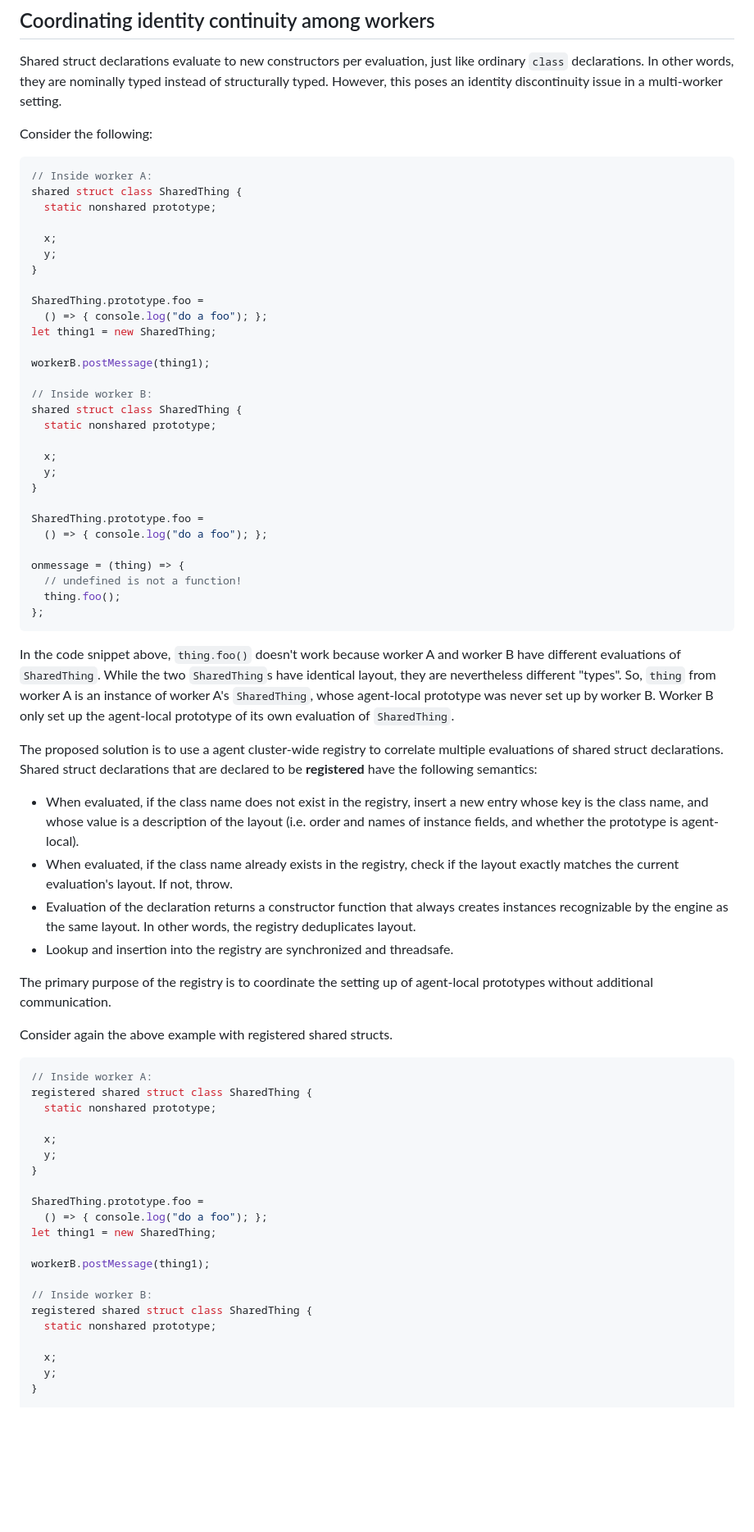
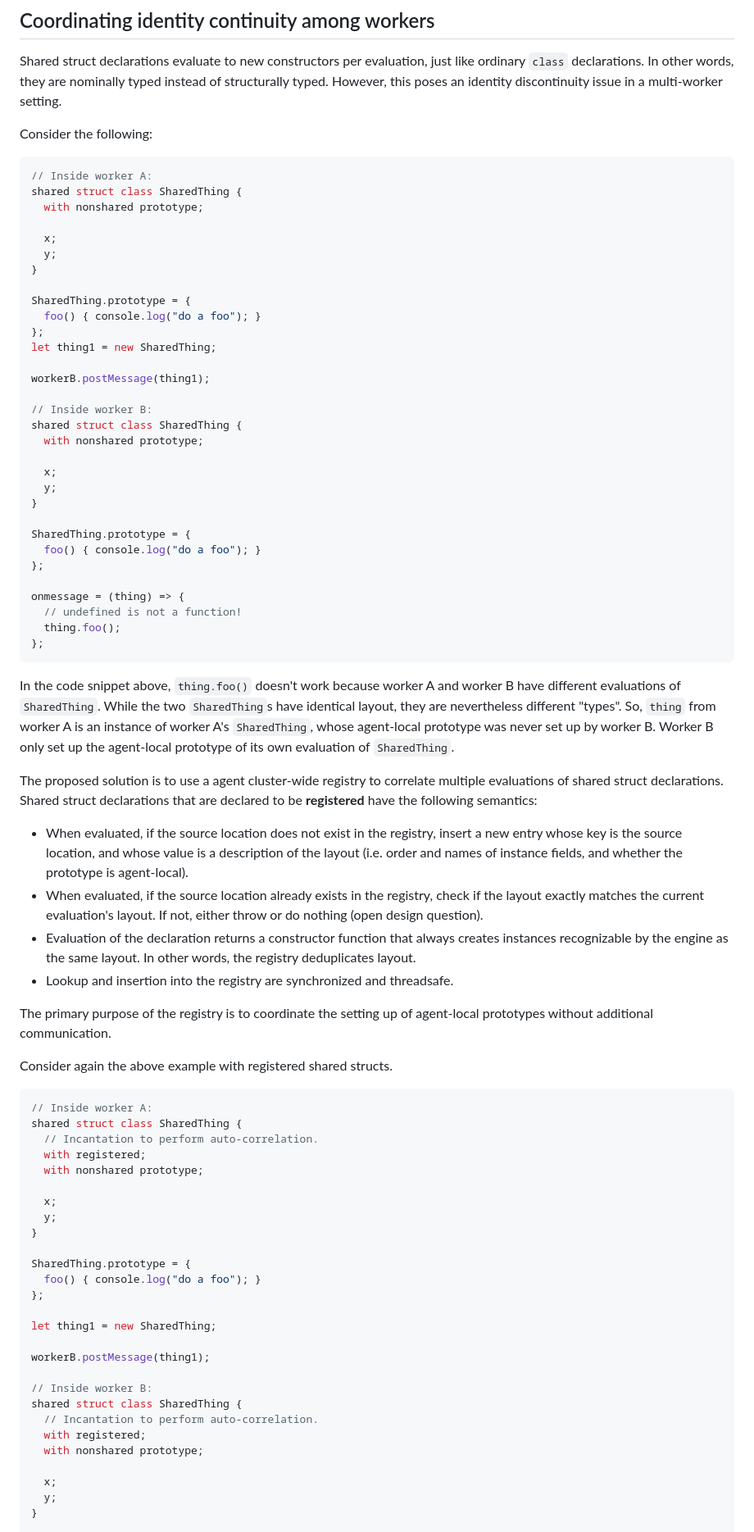
Before and after one commit to tc39/proposal-structs, a Markdown page: ATTACHING-BEHAVIOR.md, the part around one of its changes. Shown at 82% size. Drawn GitHub-style; blank space fills up the shorter version.

Commit message:
Amend ATTACHING-BEHAVIOR to match Sept TC39 presentation

````diff
--- a/ATTACHING-BEHAVIOR.md
+++ b/ATTACHING-BEHAVIOR.md
@@ -43,28 +43,30 @@ Consider the following:
 ```javascript
 // Inside worker A:
 shared struct class SharedThing {
-  static nonshared prototype;
+  with nonshared prototype;
 
   x;
   y;
 }
 
-SharedThing.prototype.foo =
-  () => { console.log("do a foo"); };
+SharedThing.prototype = {
+  foo() { console.log("do a foo"); }
+};
 let thing1 = new SharedThing;
 
 workerB.postMessage(thing1);
 
 // Inside worker B:
 shared struct class SharedThing {
-  static nonshared prototype;
+  with nonshared prototype;
 
   x;
   y;
 }
 
-SharedThing.prototype.foo =
-  () => { console.log("do a foo"); };
+SharedThing.prototype = {
+  foo() { console.log("do a foo"); }
+};
 
 onmessage = (thing) => {
   // undefined is not a function!
@@ -76,8 +78,8 @@ In the code snippet above, `thing.foo()` doesn't work because worker A and worke
 
 The proposed solution is to use a agent cluster-wide registry to correlate multiple evaluations of shared struct declarations. Shared struct declarations that are declared to be **registered** have the following semantics:
 
-- When evaluated, if the class name does not exist in the registry, insert a new entry whose key is the class name, and whose value is a description of the layout (i.e. order and names of instance fields, and whether the prototype is agent-local).
-- When evaluated, if the class name already exists in the registry, check if the layout exactly matches the current evaluation's layout. If not, throw.
+- When evaluated, if the source location does not exist in the registry, insert a new entry whose key is the source location, and whose value is a description of the layout (i.e. order and names of instance fields, and whether the prototype is agent-local).
+- When evaluated, if the source location already exists in the registry, check if the layout exactly matches the current evaluation's layout. If not, either throw or do nothing (open design question).
 - Evaluation of the declaration returns a constructor function that always creates instances recognizable by the engine as the same layout. In other words, the registry deduplicates layout.
 - Lookup and insertion into the registry are synchronized and threadsafe.
 
@@ -87,22 +89,28 @@ Consider again the above example with registered shared structs.
 
 ```javascript
 // Inside worker A:
-registered shared struct class SharedThing {
-  static nonshared prototype;
+shared struct class SharedThing {
+  // Incantation to perform auto-correlation.
+  with registered;
+  with nonshared prototype;
 
   x;
   y;
 }
 
-SharedThing.prototype.foo =
-  () => { console.log("do a foo"); };
+SharedThing.prototype = {
+  foo() { console.log("do a foo"); }
+};
+
 let thing1 = new SharedThing;
 
 workerB.postMessage(thing1);
 
 // Inside worker B:
-registered shared struct class SharedThing {
-  static nonshared prototype;
+shared struct class SharedThing {
+  // Incantation to perform auto-correlation.
+  with registered;
+  with nonshared prototype;
 
   x;
   y;
````
Also changed, not shown: other parts of ATTACHING-BEHAVIOR.md (+19 -23 lines).
